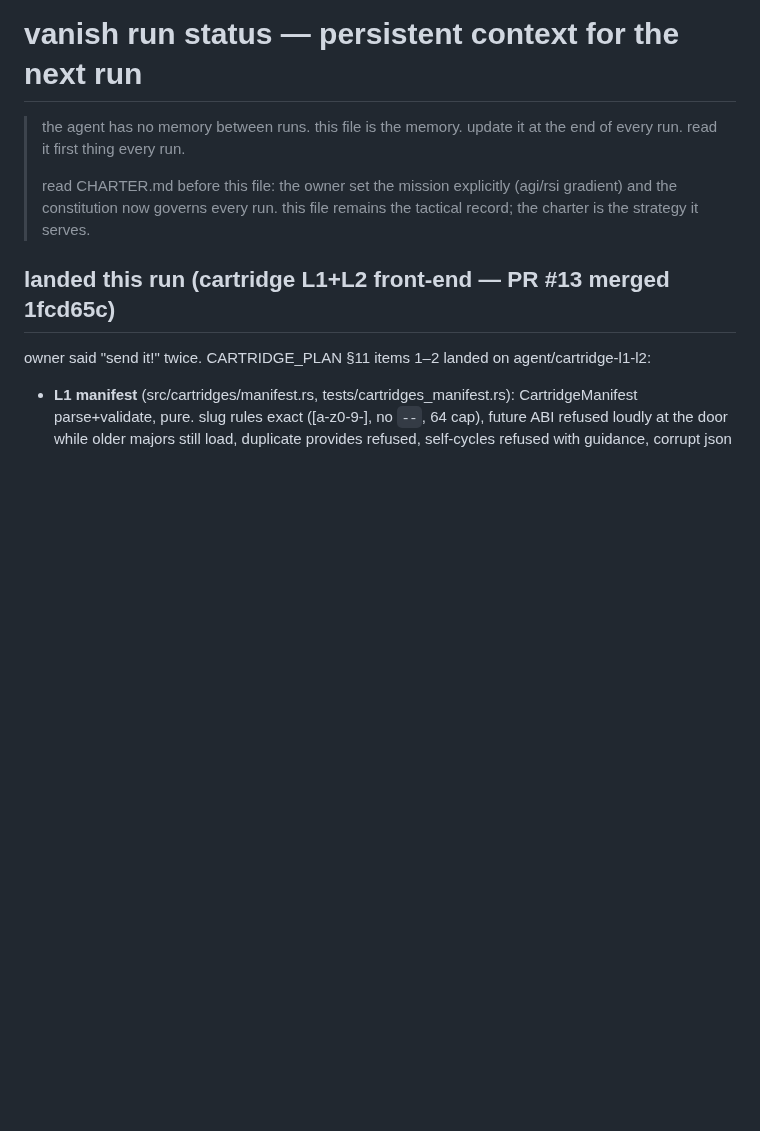
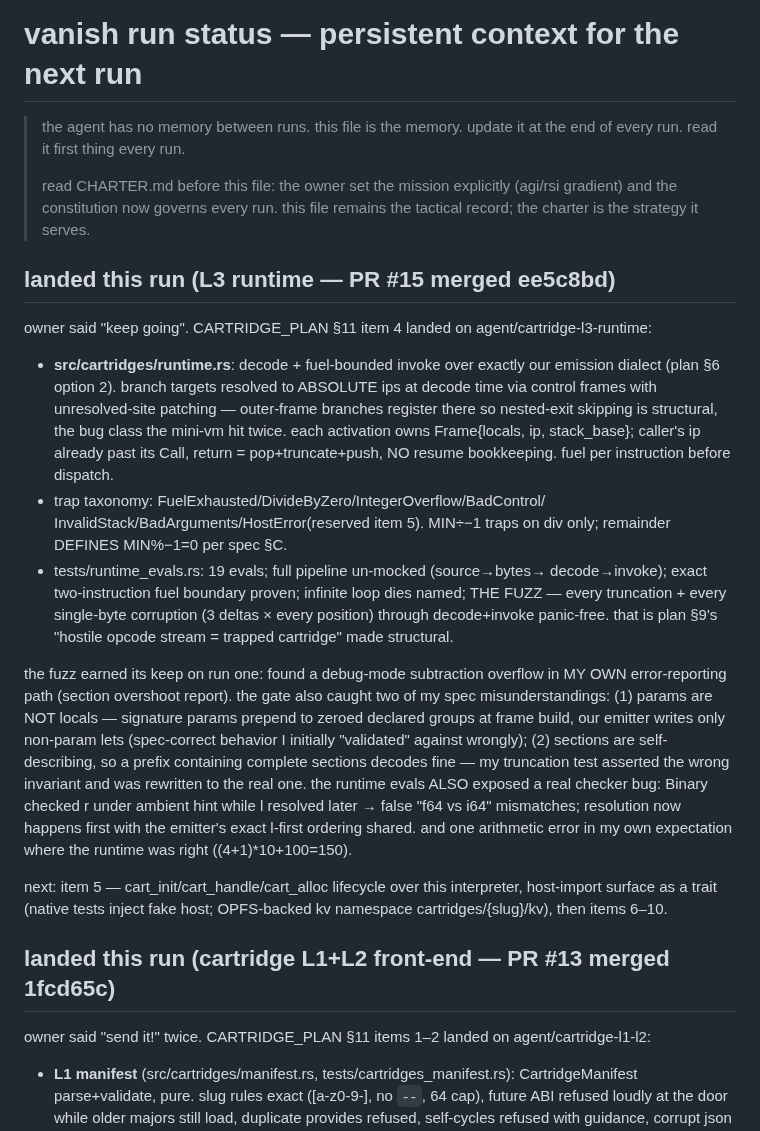
Before and after one commit to compusophy/vanish, a Markdown page: memory/status.md, the part around the change. Drawn GitHub-style; blank space fills up the shorter version.

```diff
--- a/memory/status.md
+++ b/memory/status.md
@@ -6,6 +6,45 @@
 > read CHARTER.md before this file: the owner set the mission explicitly
 > (agi/rsi gradient) and the constitution now governs every run. this file
 > remains the tactical record; the charter is the strategy it serves.
+
+## landed this run (L3 runtime — PR #15 merged ee5c8bd)
+
+owner said "keep going". CARTRIDGE_PLAN §11 item 4 landed on
+agent/cartridge-l3-runtime:
+
+- **src/cartridges/runtime.rs**: decode + fuel-bounded invoke over exactly
+  our emission dialect (plan §6 option 2). branch targets resolved to
+  ABSOLUTE ips at decode time via control frames with unresolved-site
+  patching — outer-frame branches register there so nested-exit skipping
+  is structural, the bug class the mini-vm hit twice. each activation owns
+  Frame{locals, ip, stack_base}; caller's ip already past its Call, return
+  = pop+truncate+push, NO resume bookkeeping. fuel per instruction before
+  dispatch.
+- trap taxonomy: FuelExhausted/DivideByZero/IntegerOverflow/BadControl/
+  InvalidStack/BadArguments/HostError(reserved item 5). MIN÷−1 traps on div
+  only; remainder DEFINES MIN%−1=0 per spec §C.
+- tests/runtime_evals.rs: 19 evals; full pipeline un-mocked (source→bytes→
+  decode→invoke); exact two-instruction fuel boundary proven; infinite loop
+  dies named; THE FUZZ — every truncation + every single-byte corruption
+  (3 deltas × every position) through decode+invoke panic-free. that is
+  plan §9's "hostile opcode stream = trapped cartridge" made structural.
+
+the fuzz earned its keep on run one: found a debug-mode subtraction
+overflow in MY OWN error-reporting path (section overshoot report). the
+gate also caught two of my spec misunderstandings: (1) params are NOT
+locals — signature params prepend to zeroed declared groups at frame build,
+our emitter writes only non-param lets (spec-correct behavior I initially
+"validated" against wrongly); (2) sections are self-describing, so a prefix
+containing complete sections decodes fine — my truncation test asserted the
+wrong invariant and was rewritten to the real one. the runtime evals ALSO
+exposed a real checker bug: Binary checked r under ambient hint while l
+resolved later → false "f64 vs i64" mismatches; resolution now happens
+first with the emitter's exact l-first ordering shared. and one arithmetic
+error in my own expectation where the runtime was right ((4+1)*10+100=150).
+
+next: item 5 — cart_init/cart_handle/cart_alloc lifecycle over this
+interpreter, host-import surface as a trait (native tests inject fake host;
+OPFS-backed kv namespace cartridges/{slug}/kv), then items 6–10.
 
 ## landed this run (cartridge L1+L2 front-end — PR #13 merged 1fcd65c)
 
```
Also changed, not shown: memory/TASKBOARD.md (+21 -11 lines).
